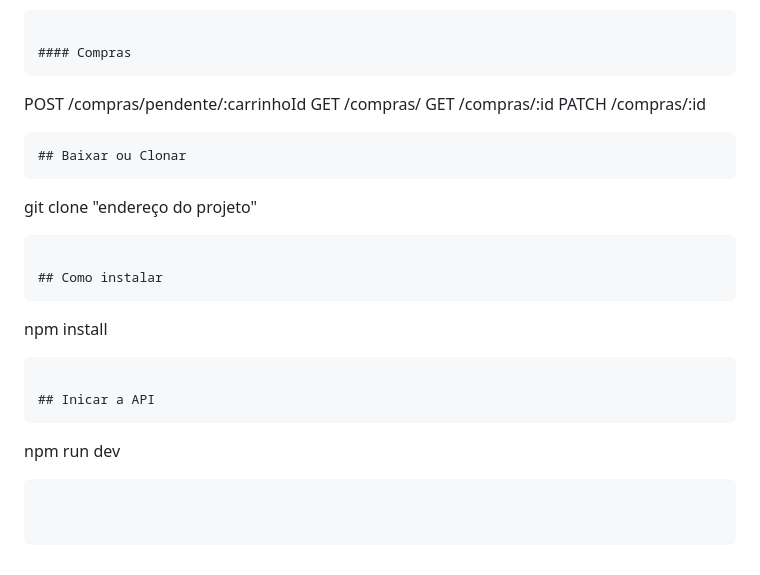
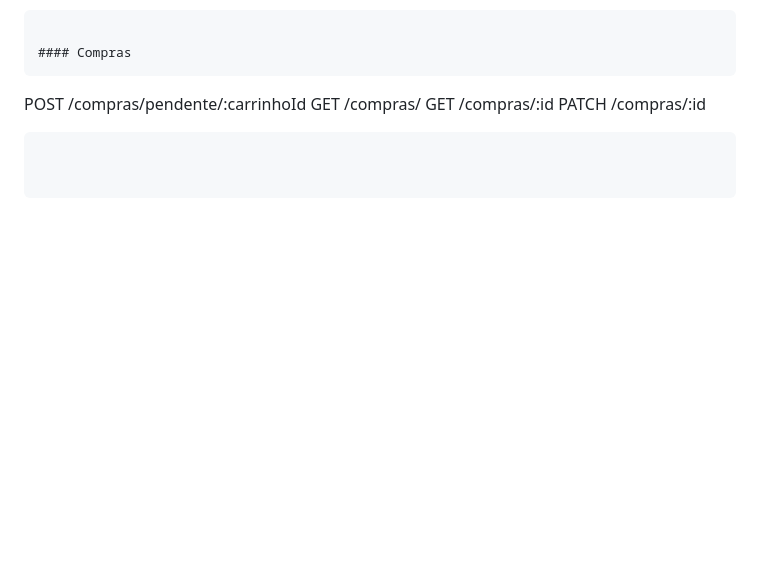
Before and after one commit to AntonioLemos316/my-Project, a Markdown page: README.MD, the part around the change. GitHub-like rendering; blank space fills up the shorter version.

Commit message:
Update README.MD
att

````diff
--- a/README.MD
+++ b/README.MD
@@ -167,17 +167,3 @@ GET    /compras/
 GET    /compras/:id
 PATCH  /compras/:id
 ```
-## Baixar ou Clonar
-```
-git clone "endereço do projeto"
-```
-
-## Como instalar
-```
-npm install
-```
-
-## Inicar a API
-```
-npm run dev
-```
````
